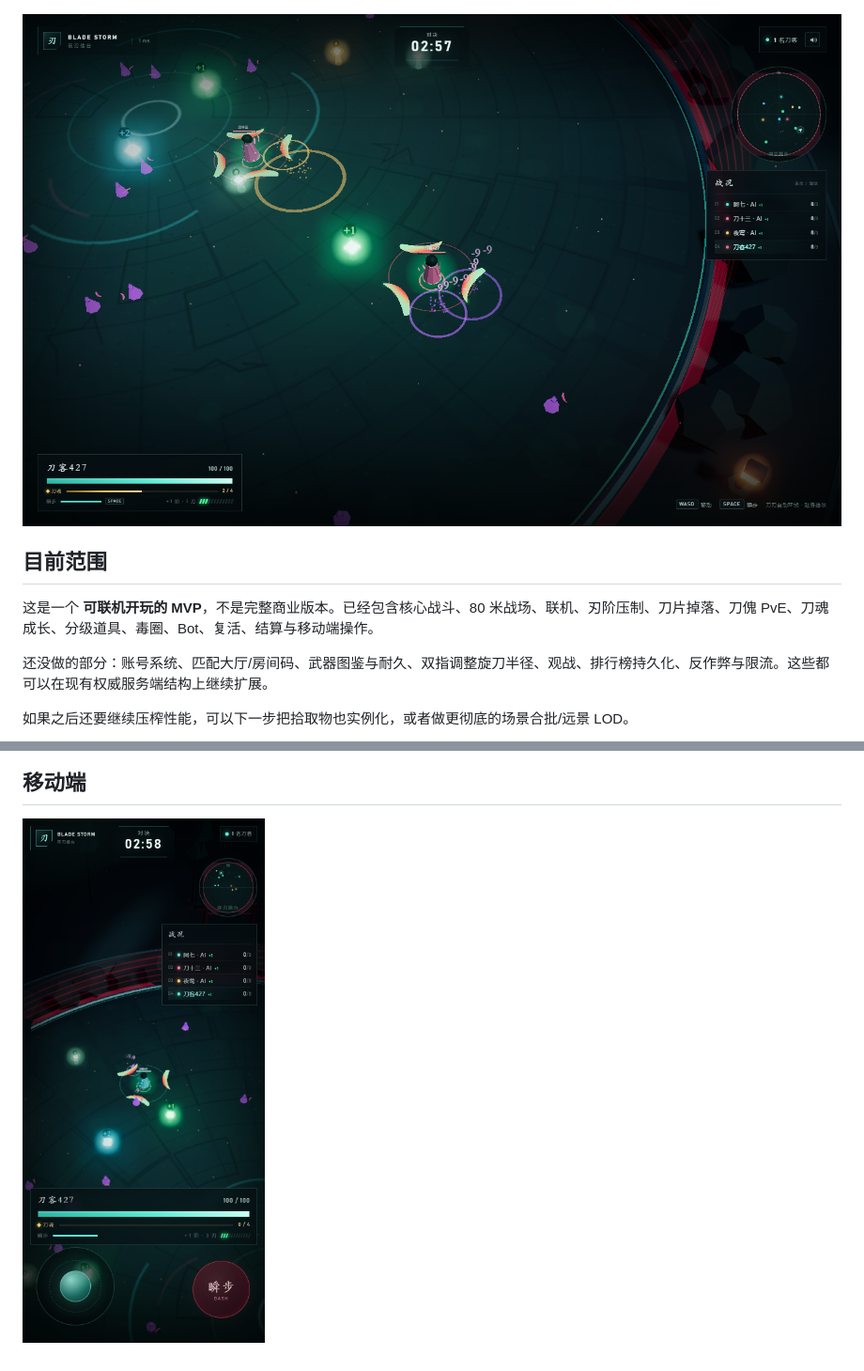
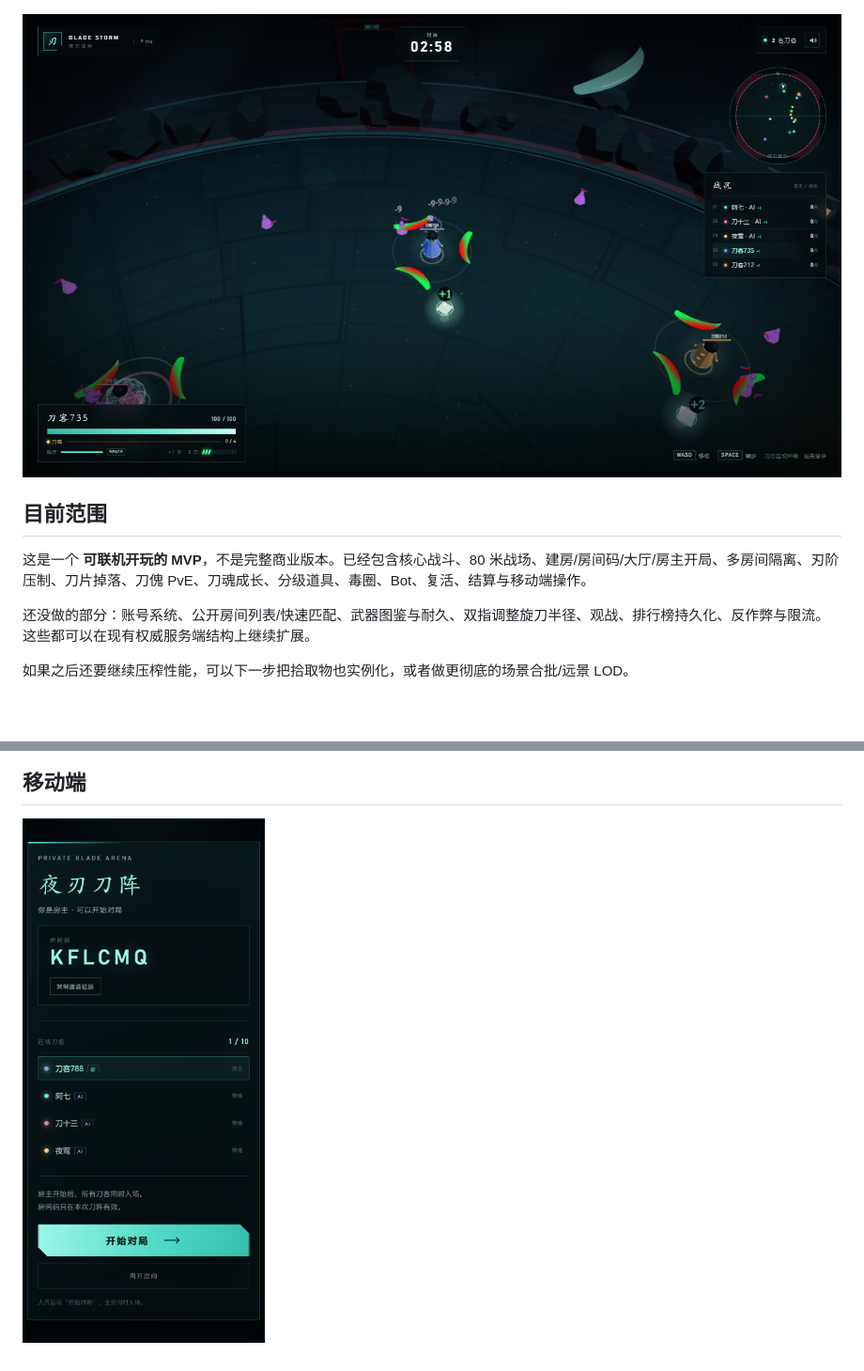
Before and after one commit to st467379674-ai/blade-storm, a Markdown page: README.md, 2 parts joined by grey strips. Shown: that part at 94% size. Drawn GitHub-style; pictures changed too: docs/preview-gameplay.png, docs/preview-mobile.png; blank space fills up the shorter version.

```diff
--- a/README.md
+++ b/README.md
@@ -152,9 +171,9 @@ npm run test:net    # 启动无 Bot 测试服，两个真实 WS 客户端互相
 
 ## 目前范围
 
-这是一个 **可联机开玩的 MVP**，不是完整商业版本。已经包含核心战斗、80 米战场、联机、刃阶压制、刀片掉落、刀傀 PvE、刀魂成长、分级道具、毒圈、Bot、复活、结算与移动端操作。
+这是一个 **可联机开玩的 MVP**，不是完整商业版本。已经包含核心战斗、80 米战场、建房/房间码/大厅/房主开局、多房间隔离、刃阶压制、刀片掉落、刀傀 PvE、刀魂成长、分级道具、毒圈、Bot、复活、结算与移动端操作。
 
-还没做的部分：账号系统、匹配大厅/房间码、武器图鉴与耐久、双指调整旋刀半径、观战、排行榜持久化、反作弊与限流。这些都可以在现有权威服务端结构上继续扩展。
+还没做的部分：账号系统、公开房间列表/快速匹配、武器图鉴与耐久、双指调整旋刀半径、观战、排行榜持久化、反作弊与限流。这些都可以在现有权威服务端结构上继续扩展。
 
 如果之后还要继续压榨性能，可以下一步把拾取物也实例化，或者做更彻底的场景合批/远景 LOD。
 
```
Also changed, not shown: other parts of README.md (+31 -12 lines), docs/preview-lobby.png (added), docs/preview-start.png, 8 other files.
